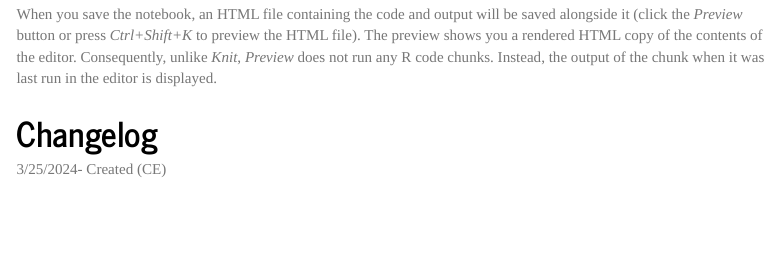
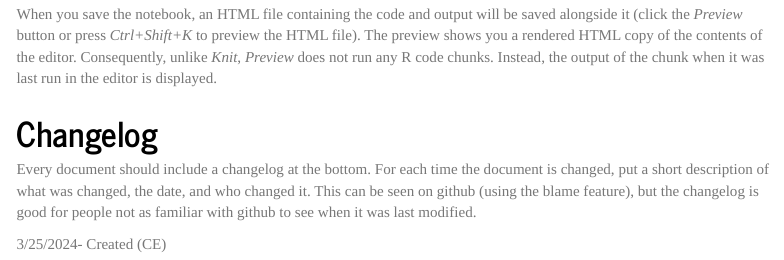
Before and after one commit to singhlabosu/BioinfoWorkflows, an R Markdown document (Formatting and Styleguide/R_Notebook_template.rmd): the page in a window 1100 px wide, from 2070 px down. Rendered offline with R 4.5, knitr and Pandoc, with nearby package versions; menus at the side of the page are left out; long lines of code are wrapped.

Commit message:
Update R_Notebook_template.rmd
Added changelog section

```diff
--- a/Formatting and Styleguide/R_Notebook_template.rmd
+++ b/Formatting and Styleguide/R_Notebook_template.rmd
@@ -91,4 +91,8 @@ Consequently, unlike *Knit*, *Preview* does not run any R code chunks. Instead,
 
 # Changelog
 
+Every document should include a changelog at the bottom.
+For each time the document is changed, put a short description of what was changed, the date, and who changed it.
+This can be seen on github (using the blame feature), but the changelog is good for people not as familiar with github to see when it was last modified.
+
 3/25/2024- Created (CE)
```
